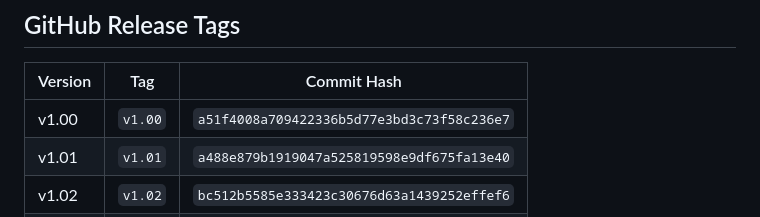
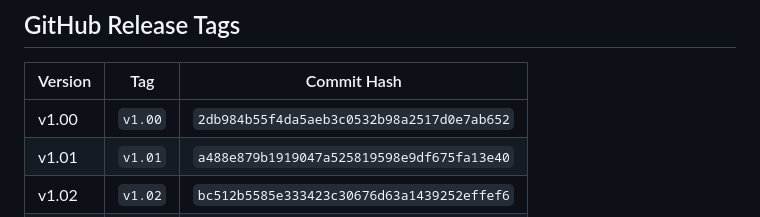
Before and after one commit to Glenn-IT/WDACFWRS-Web-Based-Dormitory-and-Cottage-Finder-with-Reservation-System, a Markdown page: docs/Version-Control.md, the part around the change. Rendered like a GitHub page.

Commit message:
docs: update v1.00 commit hash after cherry-pick
Co-Authored-By: Claude Fable 5 <noreply@anthropic.com>

```diff
--- a/docs/Version-Control.md
+++ b/docs/Version-Control.md
@@ -66,7 +66,7 @@ time with `git checkout vX.XX` or browse it directly on GitHub under
 
 | Version | Tag | Commit Hash |
 |---------|-----|--------------|
-| v1.00 | `v1.00` | `a51f4008a709422336b5d77e3bd3c73f58c236e7` |
+| v1.00 | `v1.00` | `2db984b55f4da5aeb3c0532b98a2517d0e7ab652` |
 | v1.01 | `v1.01` | `a488e879b1919047a525819598e9df675fa13e40` |
 | v1.02 | `v1.02` | `bc512b5585e333423c30676d63a1439252effef6` |
 | v1.03 | `v1.03` | `7a40f19b2b29a64e8a8d331816b3e1e16c3b774d` |
```
